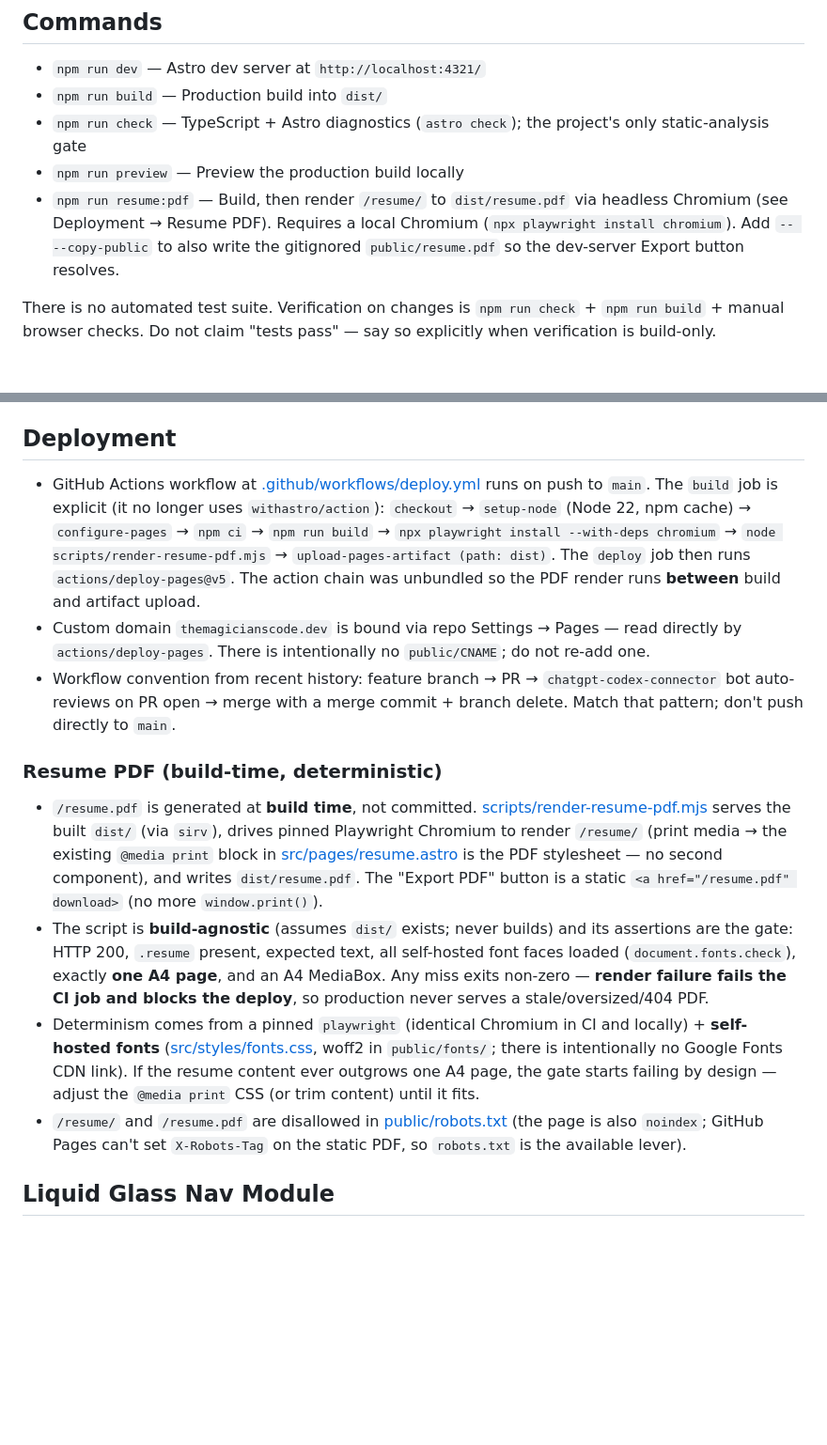
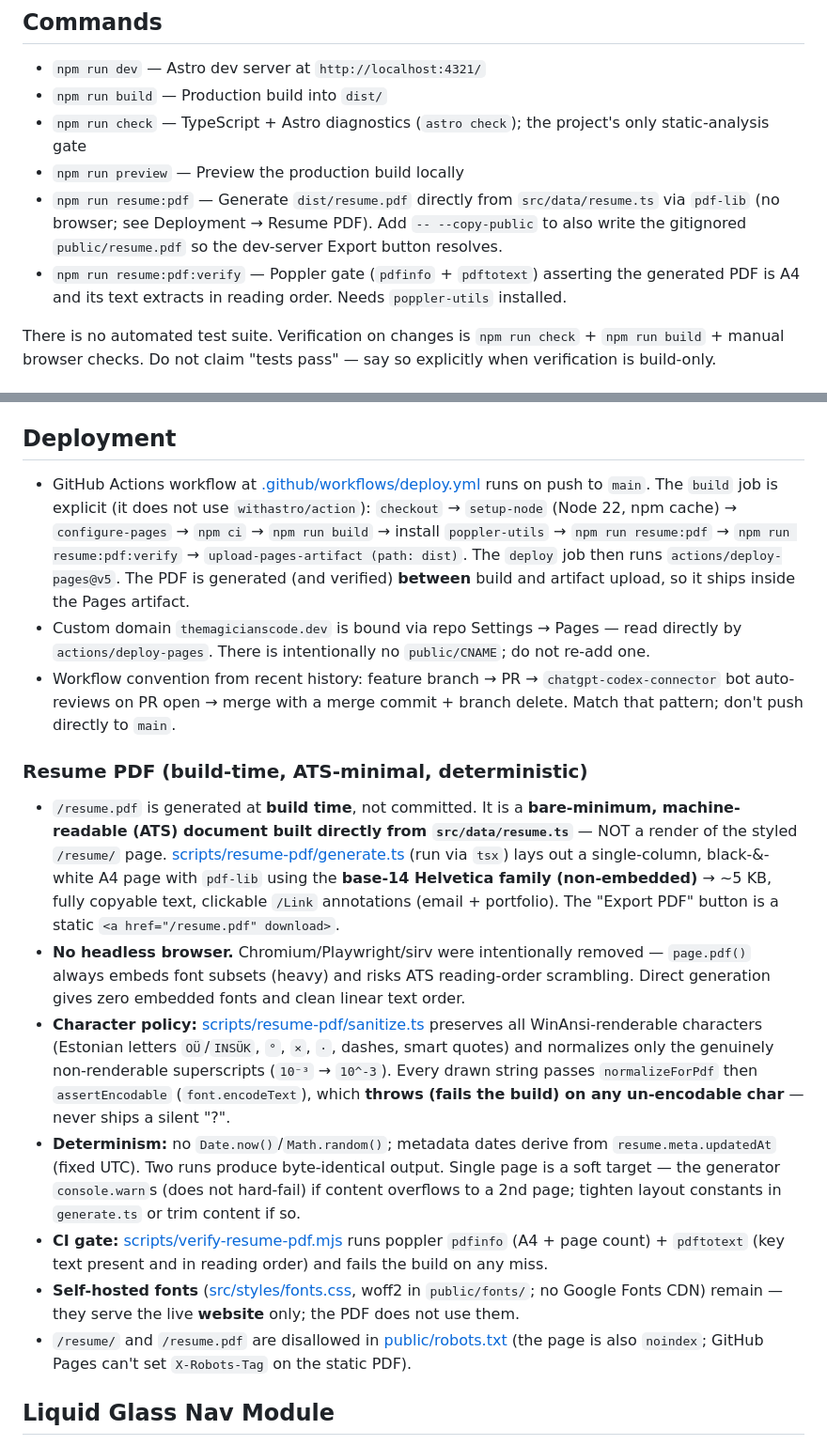
Before and after one commit to The-Magicians-Code/The-Magicians-Code.github.io, a Markdown page: CLAUDE.md, 2 parts joined by grey strips. Shown at 94% size. Rendered like a GitHub page; blank space fills up the shorter version.

Commit message:
docs: update Resume PDF section for the pdf-lib (ATS) pipeline

```diff
--- a/CLAUDE.md
+++ b/CLAUDE.md
@@ -8,7 +8,8 @@ This file provides guidance to Claude Code (claude.ai/code) when working with co
 - `npm run build` — Production build into `dist/`
 - `npm run check` — TypeScript + Astro diagnostics (`astro check`); the project's only static-analysis gate
 - `npm run preview` — Preview the production build locally
-- `npm run resume:pdf` — Build, then render `/resume/` to `dist/resume.pdf` via headless Chromium (see Deployment → Resume PDF). Requires a local Chromium (`npx playwright install chromium`). Add `-- --copy-public` to also write the gitignored `public/resume.pdf` so the dev-server Export button resolves.
+- `npm run resume:pdf` — Generate `dist/resume.pdf` directly from `src/data/resume.ts` via `pdf-lib` (no browser; see Deployment → Resume PDF). Add `-- --copy-public` to also write the gitignored `public/resume.pdf` so the dev-server Export button resolves.
+- `npm run resume:pdf:verify` — Poppler gate (`pdfinfo` + `pdftotext`) asserting the generated PDF is A4 and its text extracts in reading order. Needs `poppler-utils` installed.
 
 There is no automated test suite. Verification on changes is `npm run check` + `npm run build` + manual browser checks. Do not claim "tests pass" — say so explicitly when verification is build-only.
 
@@ -20,16 +21,19 @@ Precedent: the bento card morph-jump ("expands right, then jumps to center", Saf
 
 ## Deployment
 
-- GitHub Actions workflow at [.github/workflows/deploy.yml](.github/workflows/deploy.yml) runs on push to `main`. The `build` job is explicit (it no longer uses `withastro/action`): `checkout` → `setup-node` (Node 22, npm cache) → `configure-pages` → `npm ci` → `npm run build` → `npx playwright install --with-deps chromium` → `node scripts/render-resume-pdf.mjs` → `upload-pages-artifact (path: dist)`. The `deploy` job then runs `actions/deploy-pages@v5`. The action chain was unbundled so the PDF render runs **between** build and artifact upload.
+- GitHub Actions workflow at [.github/workflows/deploy.yml](.github/workflows/deploy.yml) runs on push to `main`. The `build` job is explicit (it does not use `withastro/action`): `checkout` → `setup-node` (Node 22, npm cache) → `configure-pages` → `npm ci` → `npm run build` → install `poppler-utils` → `npm run resume:pdf` → `npm run resume:pdf:verify` → `upload-pages-artifact (path: dist)`. The `deploy` job then runs `actions/deploy-pages@v5`. The PDF is generated (and verified) **between** build and artifact upload, so it ships inside the Pages artifact.
 - Custom domain `themagicianscode.dev` is bound via repo Settings → Pages — read directly by `actions/deploy-pages`. There is intentionally no `public/CNAME`; do not re-add one.
 - Workflow convention from recent history: feature branch → PR → `chatgpt-codex-connector` bot auto-reviews on PR open → merge with a merge commit + branch delete. Match that pattern; don't push directly to `main`.
 
-### Resume PDF (build-time, deterministic)
+### Resume PDF (build-time, ATS-minimal, deterministic)
 
-- `/resume.pdf` is generated at **build time**, not committed. [scripts/render-resume-pdf.mjs](scripts/render-resume-pdf.mjs) serves the built `dist/` (via `sirv`), drives pinned Playwright Chromium to render `/resume/` (print media → the existing `@media print` block in [src/pages/resume.astro](src/pages/resume.astro) is the PDF stylesheet — no second component), and writes `dist/resume.pdf`. The "Export PDF" button is a static `<a href="/resume.pdf" download>` (no more `window.print()`).
-- The script is **build-agnostic** (assumes `dist/` exists; never builds) and its assertions are the gate: HTTP 200, `.resume` present, expected text, all self-hosted font faces loaded (`document.fonts.check`), exactly **one A4 page**, and an A4 MediaBox. Any miss exits non-zero — **render failure fails the CI job and blocks the deploy**, so production never serves a stale/oversized/404 PDF.
-- Determinism comes from a pinned `playwright` (identical Chromium in CI and locally) + **self-hosted fonts** ([src/styles/fonts.css](src/styles/fonts.css), woff2 in `public/fonts/`; there is intentionally no Google Fonts CDN link). If the resume content ever outgrows one A4 page, the gate starts failing by design — adjust the `@media print` CSS (or trim content) until it fits.
-- `/resume/` and `/resume.pdf` are disallowed in [public/robots.txt](public/robots.txt) (the page is also `noindex`; GitHub Pages can't set `X-Robots-Tag` on the static PDF, so `robots.txt` is the available lever).
+- `/resume.pdf` is generated at **build time**, not committed. It is a **bare-minimum, machine-readable (ATS) document built directly from `src/data/resume.ts`** — NOT a render of the styled `/resume/` page. [scripts/resume-pdf/generate.ts](scripts/resume-pdf/generate.ts) (run via `tsx`) lays out a single-column, black-&-white A4 page with `pdf-lib` using the **base-14 Helvetica family (non-embedded)** → ~5 KB, fully copyable text, clickable `/Link` annotations (email + portfolio). The "Export PDF" button is a static `<a href="/resume.pdf" download>`.
+- **No headless browser.** Chromium/Playwright/sirv were intentionally removed — `page.pdf()` always embeds font subsets (heavy) and risks ATS reading-order scrambling. Direct generation gives zero embedded fonts and clean linear text order.
+- **Character policy:** [scripts/resume-pdf/sanitize.ts](scripts/resume-pdf/sanitize.ts) preserves all WinAnsi-renderable characters (Estonian letters `OÜ`/`INSÜK`, `°`, `×`, `·`, dashes, smart quotes) and normalizes only the genuinely non-renderable superscripts (`10⁻³` → `10^-3`). Every drawn string passes `normalizeForPdf` then `assertEncodable` (`font.encodeText`), which **throws (fails the build) on any un-encodable char** — never ships a silent "?".
+- **Determinism:** no `Date.now()`/`Math.random()`; metadata dates derive from `resume.meta.updatedAt` (fixed UTC). Two runs produce byte-identical output. Single page is a soft target — the generator `console.warn`s (does not hard-fail) if content overflows to a 2nd page; tighten layout constants in `generate.ts` or trim content if so.
+- **CI gate:** [scripts/verify-resume-pdf.mjs](scripts/verify-resume-pdf.mjs) runs poppler `pdfinfo` (A4 + page count) + `pdftotext` (key text present and in reading order) and fails the build on any miss.
+- **Self-hosted fonts** ([src/styles/fonts.css](src/styles/fonts.css), woff2 in `public/fonts/`; no Google Fonts CDN) remain — they serve the live **website** only; the PDF does not use them.
+- `/resume/` and `/resume.pdf` are disallowed in [public/robots.txt](public/robots.txt) (the page is also `noindex`; GitHub Pages can't set `X-Robots-Tag` on the static PDF).
 
 ## Liquid Glass Nav Module
 
```
